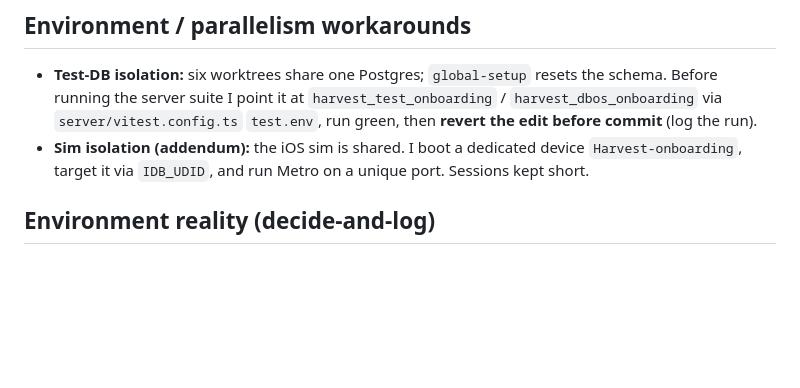
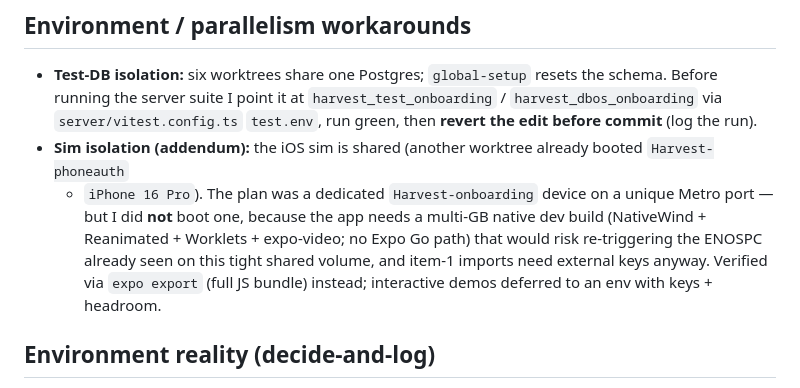
Before and after one commit to jordangaston/harvest, a Markdown page: docs/sprint-onboarding/POSTMORTEM.md, the part around the change. Drawn GitHub-style; blank space fills up the shorter version.

Commit message:
docs(onboarding): correct POSTMORTEM sim-isolation note to match what ran
Co-Authored-By: Claude Opus 4.8 (1M context) <noreply@anthropic.com>

```diff
--- a/docs/sprint-onboarding/POSTMORTEM.md
+++ b/docs/sprint-onboarding/POSTMORTEM.md
@@ -6,8 +6,12 @@ Decide-and-log: every non-obvious call made without pausing the founder.
 - **Test-DB isolation:** six worktrees share one Postgres; `global-setup` resets the schema. Before
   running the server suite I point it at `harvest_test_onboarding` / `harvest_dbos_onboarding` via
   `server/vitest.config.ts` `test.env`, run green, then **revert the edit before commit** (log the run).
-- **Sim isolation (addendum):** the iOS sim is shared. I boot a dedicated device `Harvest-onboarding`,
-  target it via `IDB_UDID`, and run Metro on a unique port. Sessions kept short.
+- **Sim isolation (addendum):** the iOS sim is shared (another worktree already booted `Harvest-phoneauth`
+  + `iPhone 16 Pro`). The plan was a dedicated `Harvest-onboarding` device on a unique Metro port — but I
+  did **not** boot one, because the app needs a multi-GB native dev build (NativeWind + Reanimated +
+  Worklets + expo-video; no Expo Go path) that would risk re-triggering the ENOSPC already seen on this
+  tight shared volume, and item-1 imports need external keys anyway. Verified via `expo export` (full JS
+  bundle) instead; interactive demos deferred to an env with keys + headroom.
 
 ## Environment reality (decide-and-log)
 - **No `node_modules`** in the fresh worktree; the committed `package-lock.json` is **out of sync** with
```
